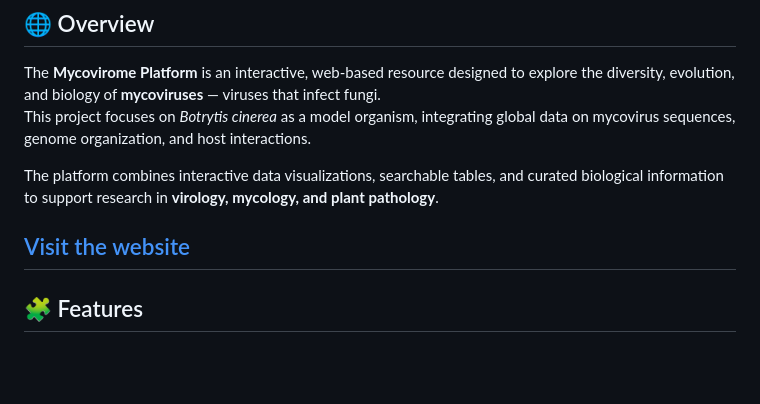
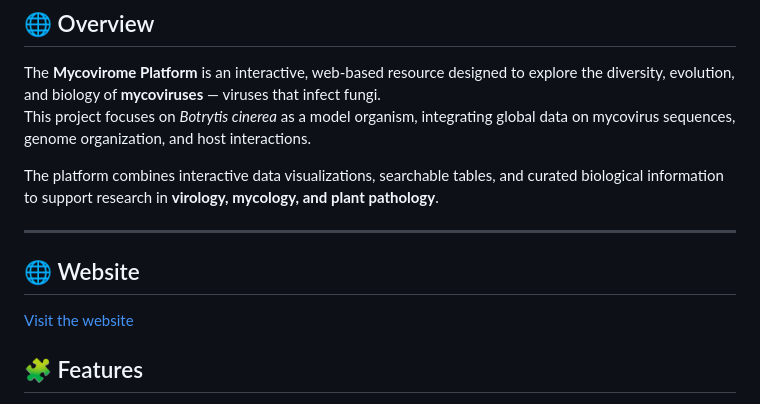
Before and after one commit to MycoViromeOnlinePlatform/MycoViromeOnlinePlatform.github.io, a Markdown page: README.md, the part around the change. Rendered like a GitHub page; blank space fills up the shorter version.

Commit message:
Enhance README with website and features section
Added website section and updated formatting.

```diff
--- a/README.md
+++ b/README.md
@@ -7,8 +7,11 @@ This project focuses on *Botrytis cinerea* as a model organism, integrating glob
 
 The platform combines interactive data visualizations, searchable tables, and curated biological information to support research in **virology, mycology, and plant pathology**.
 
+---
+## 🌐 Website
+
 [Visit the website](https://mycoviromeonlineplatform.github.io/)
----
+
 
 ## 🧩 Features
 
```
